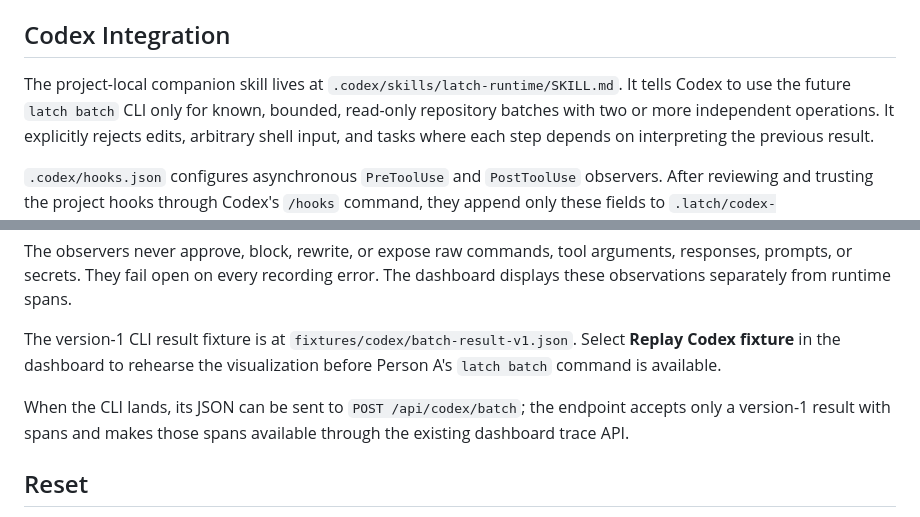
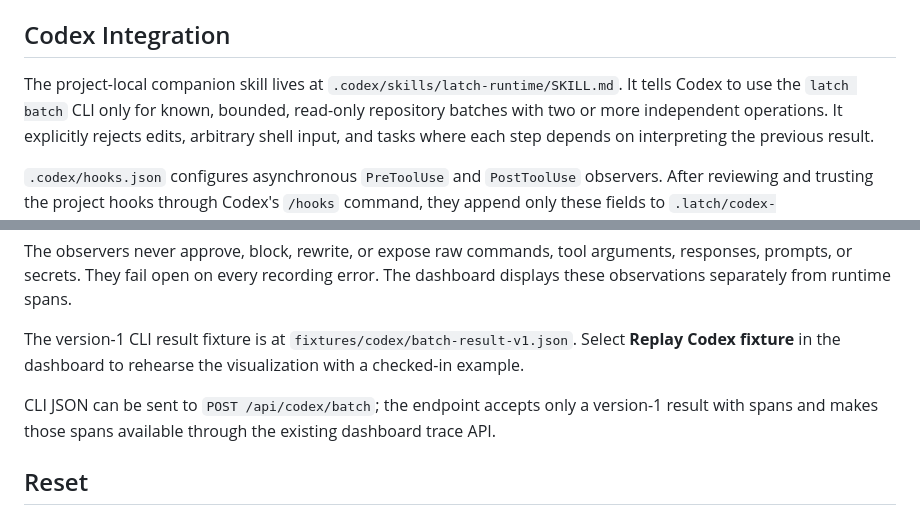
Before and after one commit to SashaSkind/latch, a Markdown page: README.md, 2 parts joined by grey strips. GitHub-like rendering.

Commit message:
Update Codex integration documentation

```diff
--- a/README.md
+++ b/README.md
@@ -19,7 +19,7 @@ Use **Run tight deadline** to run the 700ms budget and visibly select the `fast`
 ## Codex Integration
 
 The project-local companion skill lives at `.codex/skills/latch-runtime/SKILL.md`.
-It tells Codex to use the future `latch batch` CLI only for known, bounded,
+It tells Codex to use the `latch batch` CLI only for known, bounded,
 read-only repository batches with two or more independent operations. It
 explicitly rejects edits, arbitrary shell input, and tasks where each step
 depends on interpreting the previous result.
@@ -40,9 +40,9 @@ error. The dashboard displays these observations separately from runtime spans.
 
 The version-1 CLI result fixture is at `fixtures/codex/batch-result-v1.json`.
 Select **Replay Codex fixture** in the dashboard to rehearse the visualization
-before Person A's `latch batch` command is available.
+with a checked-in example.
 
-When the CLI lands, its JSON can be sent to `POST /api/codex/batch`; the
+CLI JSON can be sent to `POST /api/codex/batch`; the
 endpoint accepts only a version-1 result with spans and makes those spans
 available through the existing dashboard trace API.
 
```
